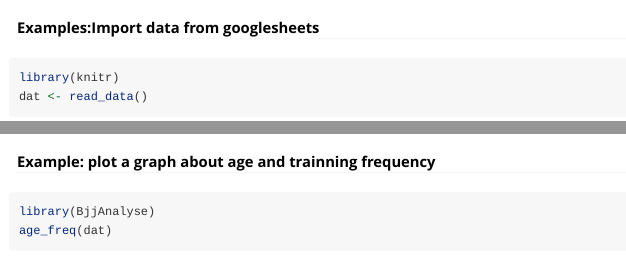
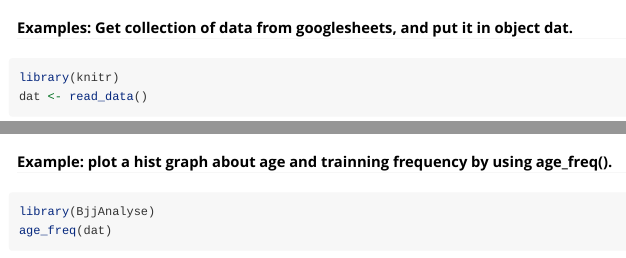
Before and after one commit to Vitafusion/BjjAnalyse, an R Markdown document (vignettes/my-vignette.Rmd): the page in a window 1100 px wide, from 990 px down, and a second part further down, joined at a grey line. Rendered offline with R 4.5, knitr and Pandoc, with nearby package versions; some code elsewhere in the file could not run offline; common packages that the code uses without loading them are loaded.

Commit message:
edit words in vignettes to make examples' descreption more specify. By Zhengzhi Lin

````diff
--- a/vignettes/my-vignette.Rmd
+++ b/vignettes/my-vignette.Rmd
@@ -37,7 +37,7 @@ library(BjjAnalyse)
 authoriz()
 ```
 
-#### Examples:Import data from googlesheets
+#### Examples: Get collection of data from googlesheets, and put it in object dat.
 
 ```{r,message=FALSE}
 library(knitr)
@@ -45,7 +45,7 @@ dat <- read_data()
 kable(dat[1:10,1:10])
 ```
 
-#### Example: plot a graph about age and trainning frequency
+#### Example: plot a hist graph about age and trainning frequency by using age_freq().
 
 ```{r}
 library(BjjAnalyse)
````
